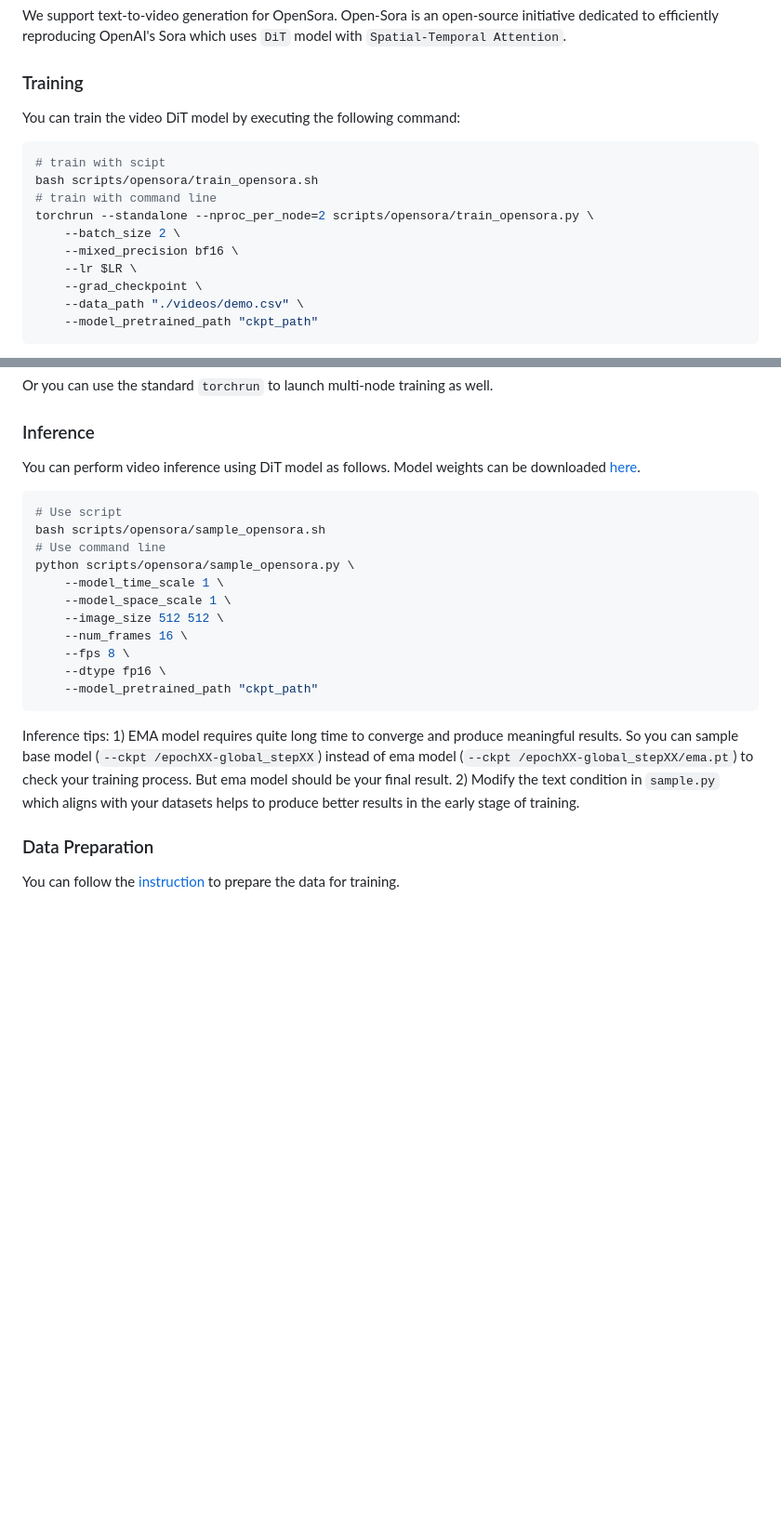
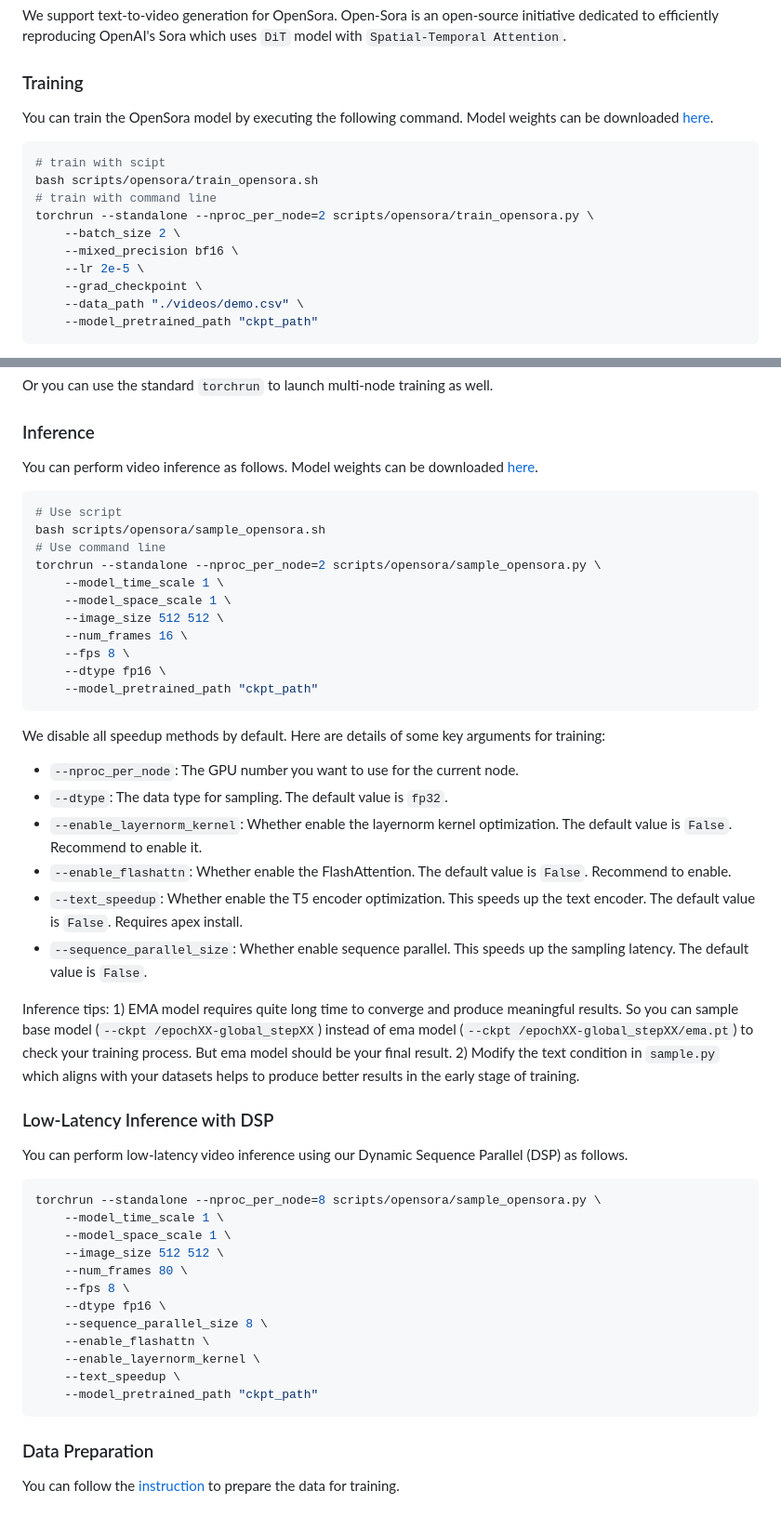
Before and after one commit to NUS-HPC-AI-Lab/VideoSys, a Markdown page: docs/opensora.md, 2 parts joined by grey strips. Shown at 93% size. Drawn GitHub-style; blank space fills up the shorter version.

````diff
--- a/docs/opensora.md
+++ b/docs/opensora.md
@@ -7,7 +7,7 @@ We support text-to-video generation for OpenSora. Open-Sora is an open-source in
 
 ### Training
 
-You can train the video DiT model by executing the following command:
+You can train the OpenSora model by executing the following command. Model weights can be downloaded [here](https://github.com/hpcaitech/Open-Sora/tree/main?tab=readme-ov-file#model-weights).
 
 ```shell
 # train with scipt
@@ -16,7 +16,7 @@ bash scripts/opensora/train_opensora.sh
 torchrun --standalone --nproc_per_node=2 scripts/opensora/train_opensora.py \
     --batch_size 2 \
     --mixed_precision bf16 \
-    --lr $LR \
+    --lr 2e-5 \
     --grad_checkpoint \
     --data_path "./videos/demo.csv" \
     --model_pretrained_path "ckpt_path"
@@ -56,13 +56,13 @@ Or you can use the standard `torchrun` to launch multi-node training as well.
 
 ### Inference
 
-You can perform video inference using DiT model as follows. Model weights can be downloaded [here](https://github.com/hpcaitech/Open-Sora/tree/main?tab=readme-ov-file#model-weights).
+You can perform video inference as follows. Model weights can be downloaded [here](https://github.com/hpcaitech/Open-Sora/tree/main?tab=readme-ov-file#model-weights).
 
 ```shell
 # Use script
 bash scripts/opensora/sample_opensora.sh
 # Use command line
-python scripts/opensora/sample_opensora.py \
+torchrun --standalone --nproc_per_node=2 scripts/opensora/sample_opensora.py \
     --model_time_scale 1 \
     --model_space_scale 1 \
     --image_size 512 512 \
@@ -72,7 +72,36 @@ python scripts/opensora/sample_opensora.py \
     --model_pretrained_path "ckpt_path"
 ```
 
+We disable all speedup methods by default. Here are details of some key arguments for training:
+
+- `--nproc_per_node`: The GPU number you want to use for the current node.
+- `--dtype`: The data type for sampling. The default value is `fp32`.
+- `--enable_layernorm_kernel`: Whether enable the layernorm kernel optimization. The default value is `False`. Recommend to enable it.
+- `--enable_flashattn`: Whether enable the FlashAttention. The default value is `False`. Recommend to enable.
+- `--text_speedup`: Whether enable the T5 encoder optimization. This speeds up the text encoder. The default value is `False`. Requires apex install.
+- `--sequence_parallel_size`: Whether enable sequence parallel. This speeds up the sampling latency. The default value is `False`.
+
 Inference tips: 1) EMA model requires quite long time to converge and produce meaningful results. So you can sample base model (`--ckpt /epochXX-global_stepXX`) instead of ema model (`--ckpt /epochXX-global_stepXX/ema.pt`) to check your training process. But ema model should be your final result. 2) Modify the text condition in `sample.py` which aligns with your datasets helps to produce better results in the early stage of training.
+
+
+### Low-Latency Inference with DSP
+
+You can perform low-latency video inference using our Dynamic Sequence Parallel (DSP) as follows.
+
+```shell
+torchrun --standalone --nproc_per_node=8 scripts/opensora/sample_opensora.py \
+    --model_time_scale 1 \
+    --model_space_scale 1 \
+    --image_size 512 512 \
+    --num_frames 80 \
+    --fps 8 \
+    --dtype fp16 \
+    --sequence_parallel_size 8 \
+    --enable_flashattn \
+    --enable_layernorm_kernel \
+    --text_speedup \
+    --model_pretrained_path "ckpt_path"
+```
 
 ### Data Preparation
 
````
Also changed, not shown: README.md (+37 -18 lines), docs/dsp.md (added, +25 -0 lines), docs/fastseq.md (added, +16 -0 lines), figure/dsp_exp.png (added), figure/dsp_overview.png (added), 12 other files.
